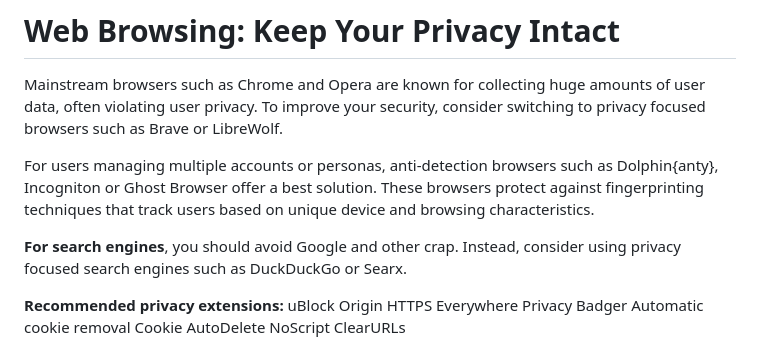
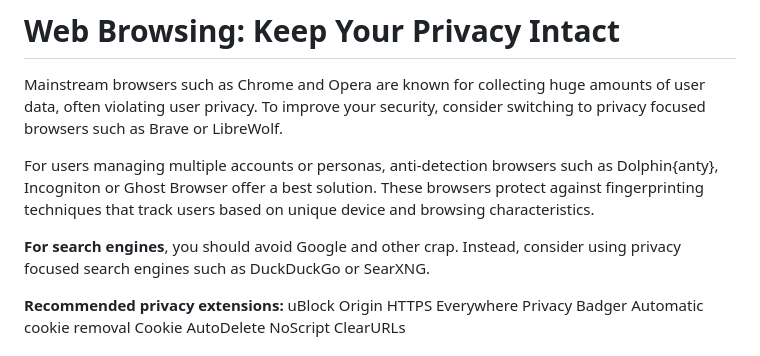
Before and after one commit to whos-zycher/opsec-guide, a Markdown page: guide.md, the part around the change. Rendered like a GitHub page.

Commit message:
SearXNG > SearX

```diff
--- a/guide.md
+++ b/guide.md
@@ -196,7 +196,7 @@ Mainstream browsers such as Chrome and Opera are known for collecting huge amoun
 
 For users managing multiple accounts or personas, anti-detection browsers such as Dolphin{anty}, Incogniton or Ghost Browser offer a best solution. These browsers protect against fingerprinting techniques that track users based on unique device and browsing characteristics.
 
-**For search engines**, you should avoid Google and other crap. Instead, consider using privacy focused search engines such as DuckDuckGo or Searx.
+**For search engines**, you should avoid Google and other crap. Instead, consider using privacy focused search engines such as DuckDuckGo or SearXNG.
 
 **Recommended privacy extensions:**
 uBlock Origin
```
